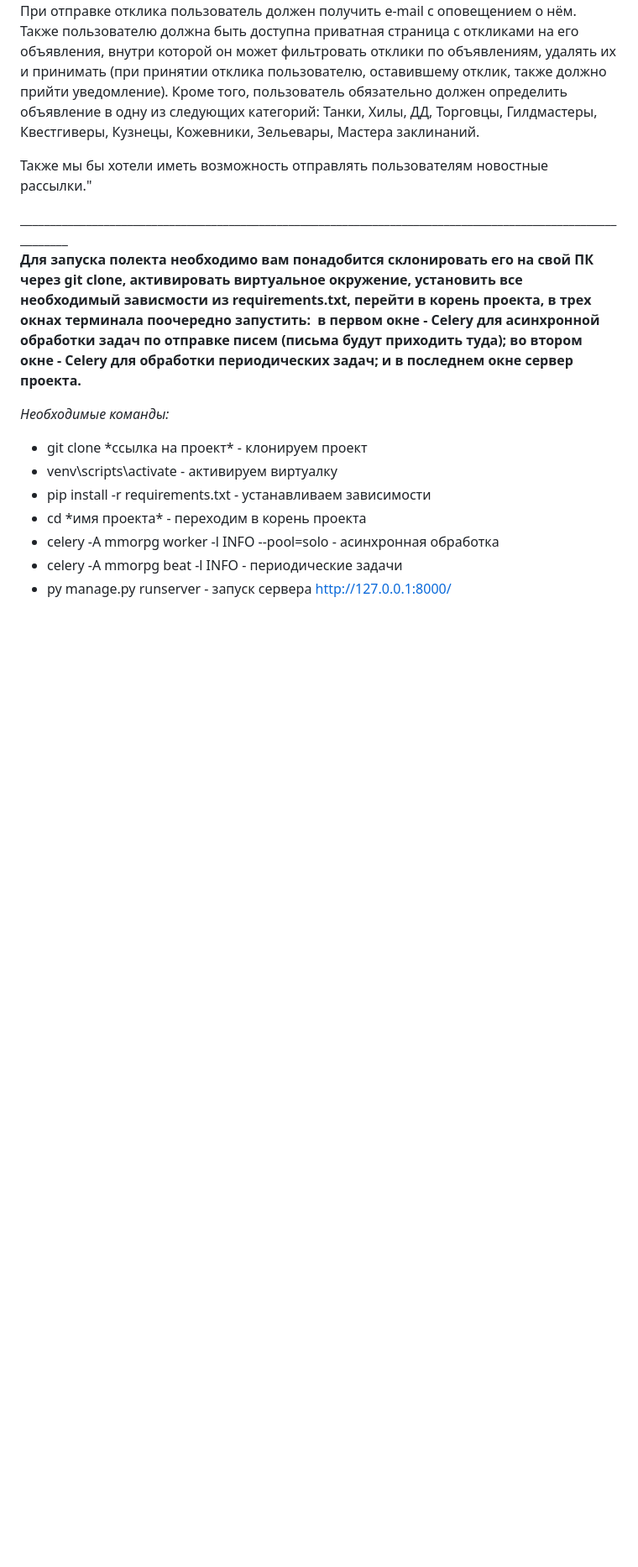
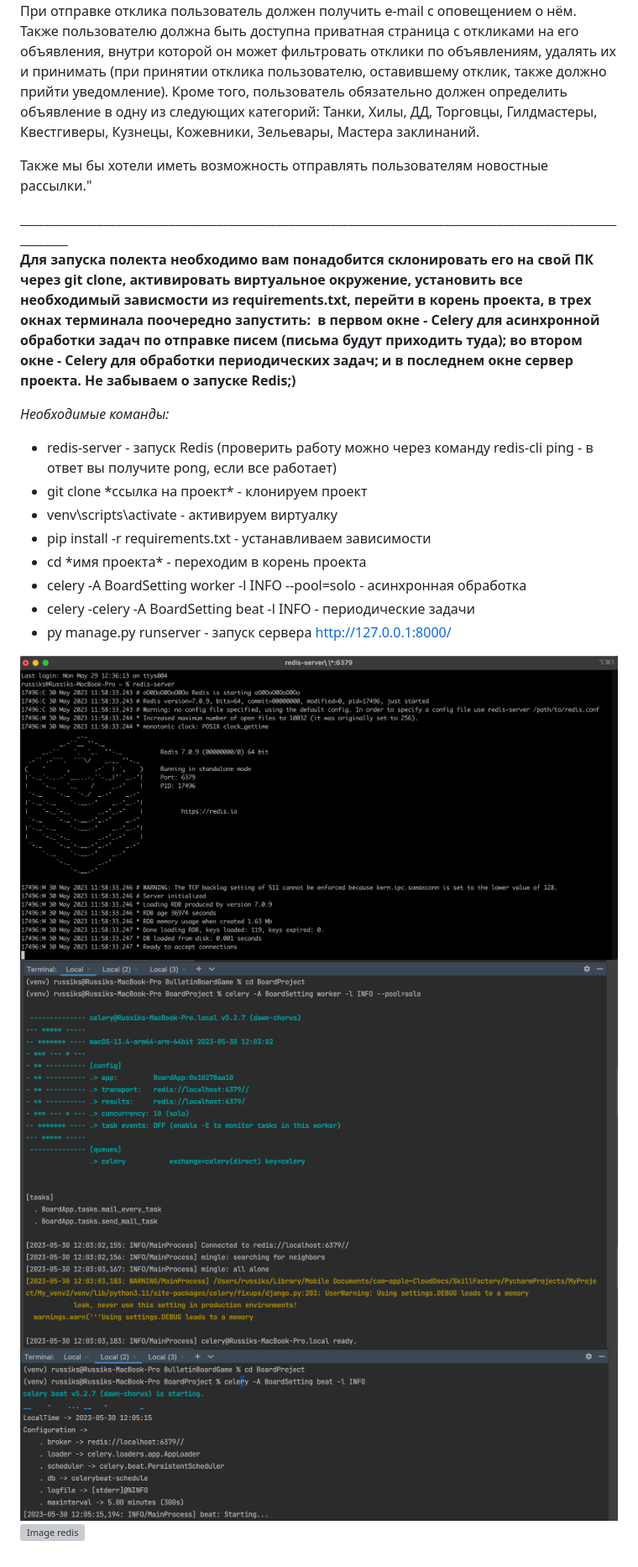
Before and after one commit to Russiks/BulletinBoard_MMORPG, a Markdown page: README.md, the part around the change. Shown at 84% size. Drawn GitHub-style; blank space fills up the shorter version; grey boxes are pictures that could not be loaded.

```diff
--- a/README.md
+++ b/README.md
@@ -10,14 +10,20 @@ ________________________________________________________________________________
 ____________________________________________________________________________________________________________
 
 </p></p></p>
-<p dir="auto"><strong>Для запуска полекта необходимо вам понадобится склонировать его на свой ПК через&nbsp;git clone, активировать виртуальное окружение, установить все необходимый зависмости из&nbsp;requirements.txt, перейти в корень проекта, в трех окнах терминала поочередно запустить: &nbsp;в первом окне - Celery для асинхронной обработки задач по отправке писем (письма будут приходить туда); во втором окне -&nbsp;Celery&nbsp;для&nbsp;обработки периодических задач; и в последнем окне сервер проекта.</strong></p>
+<p dir="auto"><strong>Для запуска полекта необходимо вам понадобится склонировать его на свой ПК через&nbsp;git clone, активировать виртуальное окружение, установить все необходимый зависмости из&nbsp;requirements.txt, перейти в корень проекта, в трех окнах терминала поочередно запустить: &nbsp;в первом окне - Celery для асинхронной обработки задач по отправке писем (письма будут приходить туда); во втором окне -&nbsp;Celery&nbsp;для&nbsp;обработки периодических задач; и в последнем окне сервер проекта. Не забываем о запуске Redis;)</strong></p>
 <p dir="auto"><span style="text-decoration: underline;"><em>Необходимые команды:</em></span></p>
 <ul dir="auto">
+<li><span style="color: #ff0000;">redis-server</span> - запуск Redis (проверить работу можно через команду redis-cli ping - в ответ вы получите pong, если все работает)</li>
 <li><span style="color: #ff0000;">git clone *ссылка на проект*</span> - клонируем проект</li>
 <li><span style="color: #ff0000;">venv\scripts\activate</span> - активируем виртуалку</li>
 <li><span style="color: #ff0000;">pip install -r requirements.txt</span> - устанавливаем зависимости</li>
 <li><span style="color: #ff0000;">cd *имя проекта*</span> - переходим в корень проекта</li>
-<li><span style="color: #ff0000;">celery -A mmorpg worker -l INFO --pool=solo</span> - асинхронная обработка</li>
-<li><span style="color: #ff0000;">celery -A mmorpg beat -l INFO</span> - периодические задачи</li>
+<li><span style="color: #ff0000;">celery -A BoardSetting worker -l INFO --pool=solo</span> - асинхронная обработка</li>
+<li><span style="color: #ff0000;">celery -celery -A BoardSetting beat -l INFO</span> - периодические задачи</li>
 <li><span style="color: #ff0000;">py manage.py runserver</span> - запуск сервера <a href="http://127.0.0.1:8000/" rel="nofollow">http://127.0.0.1:8000/</a></li>
 </ul>
+
+![Image redis](https://github.com/Russiks/BulletinBoard_MMORPG/blob/main/Images/2023-05-30_12-00-16.png)
+![Image celery 1](https://github.com/Russiks/BulletinBoard_MMORPG/blob/main/Images/2023-05-30_12-04-29.png)
+![Image celery 2](https://github.com/Russiks/BulletinBoard_MMORPG/blob/main/Images/2023-05-30_12-05-32.png)
+![Image redis]()
```
